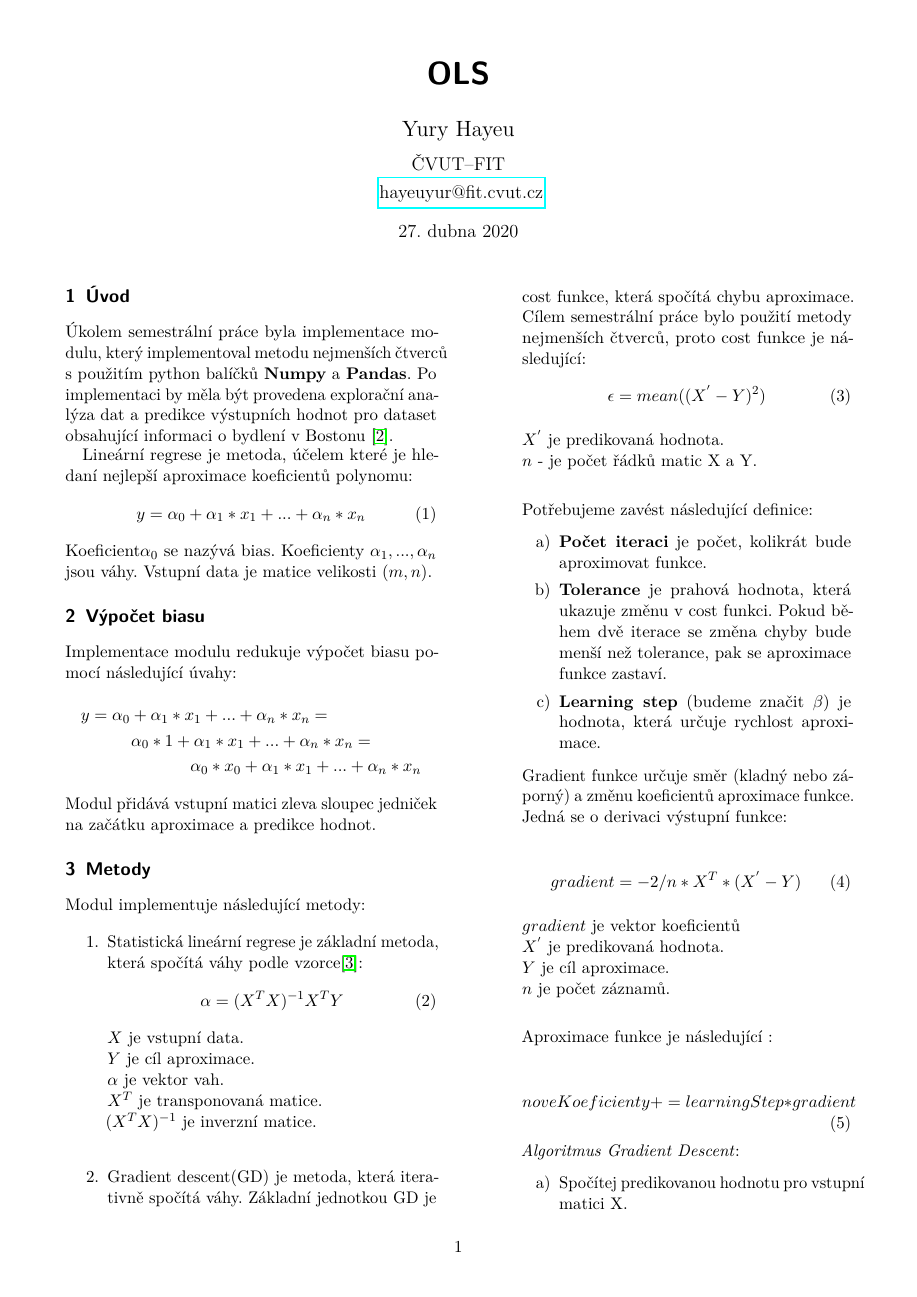
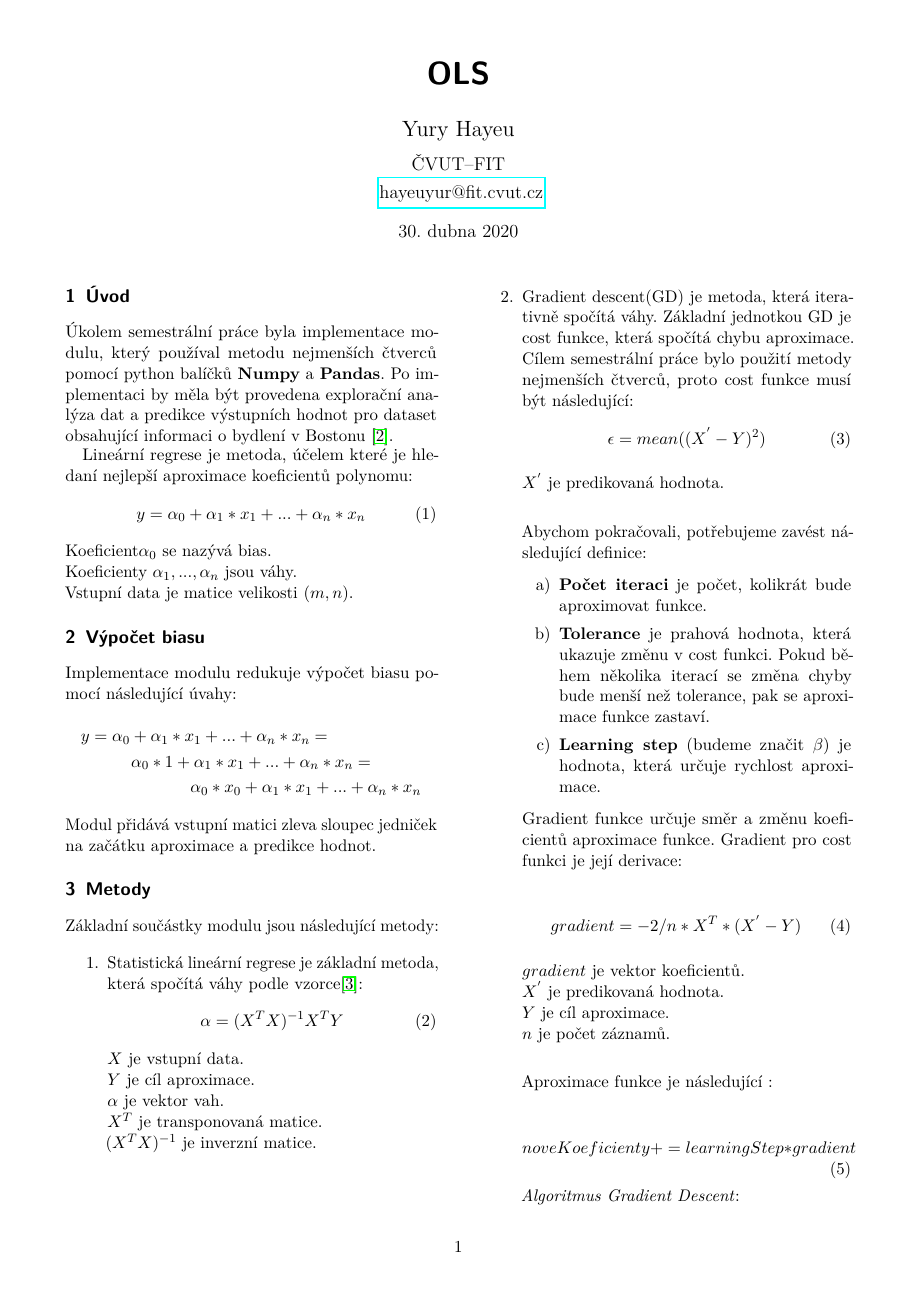
Before and after one commit to yura-hb/BI-PYT-OLS, a LaTeX document (semestral_work/message_tex/report.tex): page 1 of 2. The pictures show the PDF file semestral_work/hayeuyur.pdf that the author committed with the source.

Commit message:
Update message and tex files

```diff
--- a/semestral_work/message_tex/report.tex
+++ b/semestral_work/message_tex/report.tex
@@ -31,14 +31,16 @@
 
 %%%%%%%%%%%%%%%%%%%%%%%%%%%%%%%%%%%%%%%%%%%%%%%%%%%%%%%%%%%%%%%%%%%%%%%%%%%%%%%%
 \section{Úvod}
-Úkolem semestrální práce byla implementace modulu, který implementoval metodu nejmenších čtverců s použitím python balíčků \textbf{Numpy} a \textbf{Pandas}.
+Úkolem semestrální práce byla implementace modulu, který používal metodu nejmenších čtverců pomocí python balíčků \textbf{Numpy} a \textbf{Pandas}.
 Po implementaci by měla být provedena explorační analýza dat a predikce výstupních hodnot pro dataset obsahující informaci o bydlení v Bostonu \cite{housing}.
 
 Lineární regrese je metoda, účelem které je hledaní nejlepší aproximace koeficientů polynomu:
 \begin{equation}
 y = \alpha_0 + \alpha_1 * x_1 + ... + \alpha_n * x_n
 \end{equation}
-Koeficient$\alpha_0$ se nazývá bias. Koeficienty $\alpha_1 , ... , \alpha_n$ jsou váhy. Vstupní data je matice velikosti $(m, n)$.
+Koeficient$\alpha_0$ se nazývá bias.\\
+ Koeficienty $\alpha_1 , ... , \alpha_n$ jsou váhy. \\
+ Vstupní data je matice velikosti $(m, n)$.
 %%%%%%%%%%%%%%%%%%%%%%%%%%%%%%%%%%%%%%%%%%%%%%%%%%%%%%%%%%%%%%%%%%%%%%%%%%%%%%%%
 \section{Výpočet biasu}
 Implementace modulu redukuje výpočet biasu pomocí následující úvahy:
@@ -50,7 +52,7 @@ y = \alpha_0 + \alpha_1 * x_1 + ... + \alpha_n * x_n =\\
 Modul přidává vstupní matici zleva sloupec jedniček na začátku aproximace a predikce hodnot.
 %%%%%%%%%%%%%%%%%%%%%%%%%%%%%%%%%%%%%%%%%%%%%%%%%%%%%%%%%%%%%%%%%%%%%%%%%%%%%%%%
 \section{Metody}
-Modul implementuje následující metody:
+Základní součástky modulu jsou následující metody:
 
 \begin{enumerate}
 \item Statistická lineární regrese je základní metoda, která spočítá váhy podle vzorce\cite{lin_reg}:
@@ -62,29 +64,28 @@ $Y$ je cíl aproximace. \\
 $\alpha$ je vektor vah. \\
 $X^T$ je transponovaná matice. \\
 $(X^T X)^{-1}$ je inverzní matice. \\
-\item Gradient descent(GD) je metoda, která  iterativně spočítá váhy. Základní jednotkou GD je cost funkce, která spočítá chybu aproximace. Cílem semestrální práce bylo použití metody nejmenších čtverců, proto cost funkce je následující:
+\item Gradient descent(GD) je metoda, která  iterativně spočítá váhy. Základní jednotkou GD je cost funkce, která spočítá chybu aproximace. Cílem semestrální práce bylo použití metody nejmenších čtverců, proto cost funkce musí být následující:
 \begin{equation}
 \epsilon = mean((X^{'} - Y)^2)
 \end{equation}
 
 $X^{'}$ je predikovaná hodnota. \\
-$n$ - je počet řádků matic X a Y.\\
 
-Potřebujeme zavést následující definice:
+Abychom pokračovali, potřebujeme zavést následující definice:
 
 \begin{enumerate}
 \item \textbf{Počet iteraci} je počet, kolikrát bude aproximovat funkce.
-\item \textbf{Tolerance} je prahová hodnota, která ukazuje změnu v cost funkci. Pokud během dvě iterace se změna chyby bude menší než tolerance, pak se aproximace funkce zastaví.
+\item \textbf{Tolerance} je prahová hodnota, která ukazuje změnu v cost funkci. Pokud během několika iterací se změna chyby bude menší než tolerance, pak se aproximace funkce zastaví.
 \item \textbf{Learning step} (budeme značit $\beta$) je hodnota, která určuje rychlost aproximace.
 \end{enumerate}
 
-Gradient funkce určuje směr (kladný nebo záporný) a změnu koeficientů aproximace funkce. Jedná se o derivaci výstupní funkce:
+Gradient funkce určuje směr a změnu koeficientů aproximace funkce. Gradient pro cost funkci je její derivace:
 
 \begin{equation}
 gradient = - 2/n *  X^T * (X^{'} - Y)
 \end{equation}
 
-$gradient$ je vektor koeficientů \\
+$gradient$ je vektor koeficientů. \\
 $X^{'}$ je predikovaná hodnota. \\
 $Y$ je cíl aproximace. \\
 $n$ je počet záznamů. \\
```
Also changed, not shown: semestral_work/message_tex/reference.bib (+23 -5 lines), semestral_work/hayeuyur.pdf, semestral_work/message_tex/report.bbl (added), semestral_work/message_tex/report.out.ps, semestral_work/message_tex/report.pdf (deleted), semestral_work/message_tex/report.tex (4 more changed lines), 5 other files.
